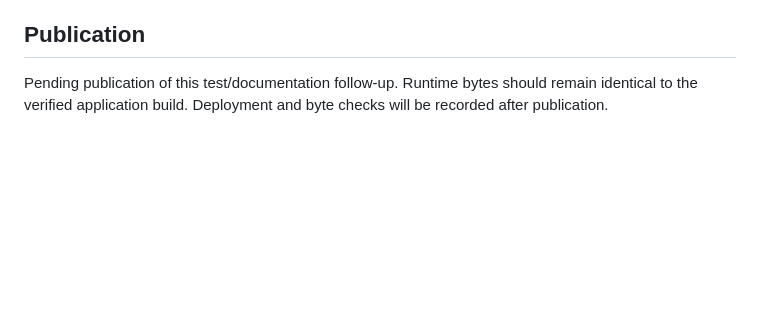
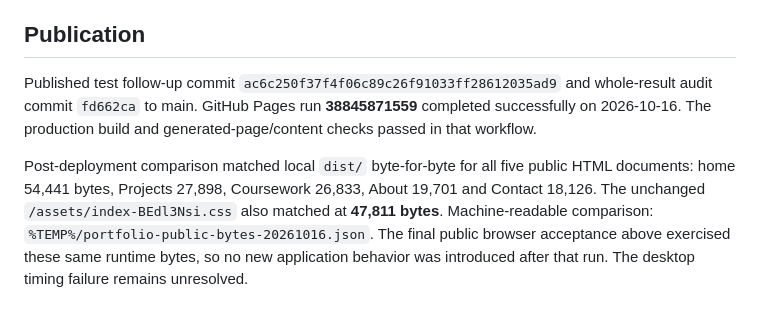
Before and after one commit to uthsarad/uthsarad.github.io, a Markdown page: STARTUP-FOLLOWUP-2026-10-16.md, the part around the change. Rendered like a GitHub page; blank space fills up the shorter version.

Commit message:
docs: record published cancellation checks and byte verification

```diff
--- a/STARTUP-FOLLOWUP-2026-10-16.md
+++ b/STARTUP-FOLLOWUP-2026-10-16.md
@@ -72,4 +72,6 @@ An approved resume PDF is still absent. Unconfirmed project statuses remain expl
 
 ## Publication
 
-Pending publication of this test/documentation follow-up. Runtime bytes should remain identical to the verified application build. Deployment and byte checks will be recorded after publication.
+Published test follow-up commit `ac6c250f37f4f06c89c26f91033ff28612035ad9` and whole-result audit commit `fd662ca` to main. GitHub Pages run **38845871559** completed successfully on 2026-10-16. The production build and generated-page/content checks passed in that workflow.
+
+Post-deployment comparison matched local `dist/` byte-for-byte for all five public HTML documents: home 54,441 bytes, Projects 27,898, Coursework 26,833, About 19,701 and Contact 18,126. The unchanged `/assets/index-BEdl3Nsi.css` also matched at **47,811 bytes**. Machine-readable comparison: `%TEMP%/portfolio-public-bytes-20261016.json`. The final public browser acceptance above exercised these same runtime bytes, so no new application behavior was introduced after that run. The desktop timing failure remains unresolved.
```
